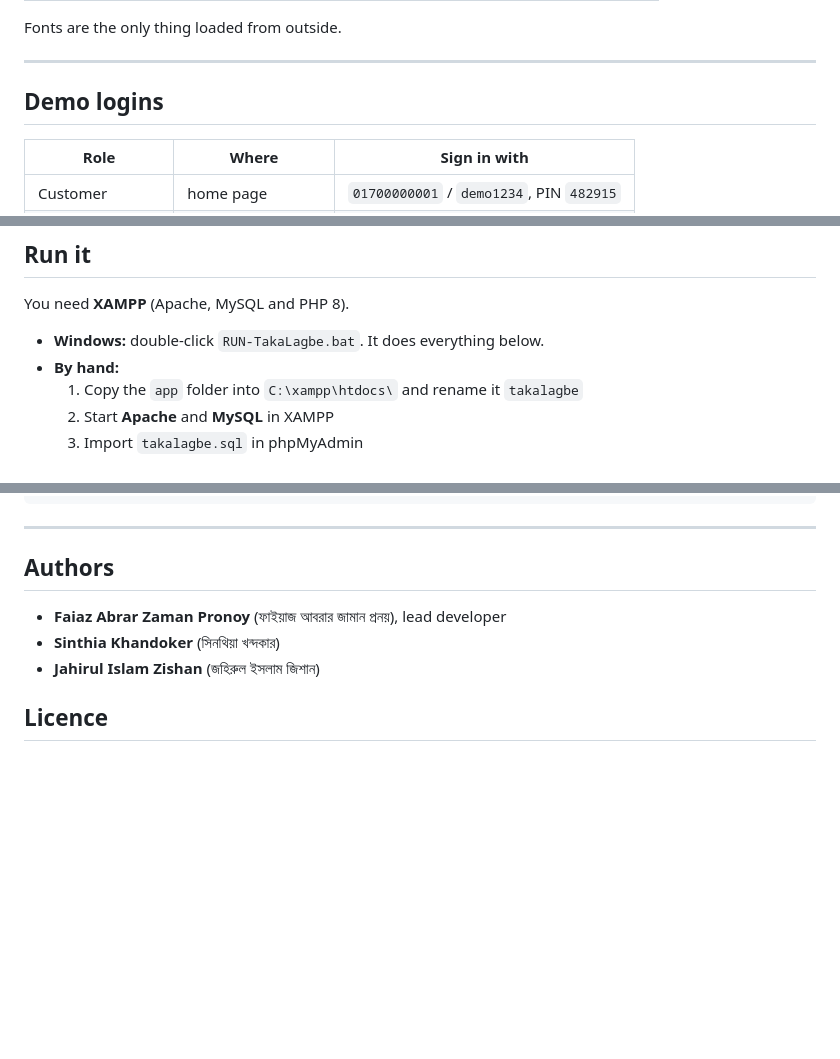
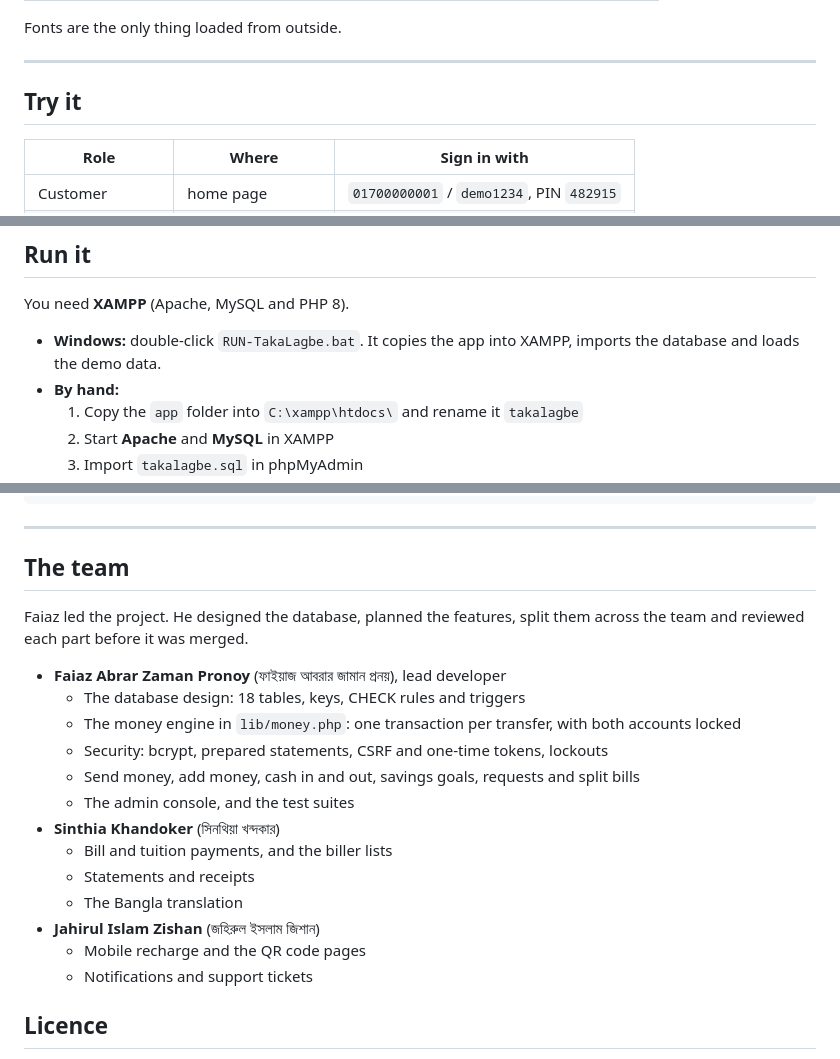
Before and after one commit to FaiazPronoy/TakaLagbe, a Markdown page: README.md, 3 parts joined by grey strips. GitHub-like rendering; blank space fills up the shorter version.

Commit message:
Add team section to README

```diff
--- a/README.md
+++ b/README.md
@@ -92,7 +93,7 @@ Fonts are the only thing loaded from outside.
 
 ---
 
-## Demo logins
+## Try it
 
 | Role | Where | Sign in with |
 |---|---|---|
@@ -108,7 +109,7 @@ The data is made up: 12 people with 6 months of activity. No real money moves.
 
 You need **XAMPP** (Apache, MySQL and PHP 8).
 
-- **Windows:** double-click `RUN-TakaLagbe.bat`. It does everything below.
+- **Windows:** double-click `RUN-TakaLagbe.bat`. It copies the app into XAMPP, imports the database and loads the demo data.
 - **By hand:**
   1. Copy the `app` folder into `C:\xampp\htdocs\` and rename it `takalagbe`
   2. Start **Apache** and **MySQL** in XAMPP
@@ -162,11 +163,24 @@ deploy/          files for hosting
 
 ---
 
-## Authors
+## The team
+
+Faiaz led the project. He designed the database, planned the features, split
+them across the team and reviewed each part before it was merged.
 
 - **Faiaz Abrar Zaman Pronoy** (ফাইয়াজ আবরার জামান প্রনয়), lead developer
+  - The database design: 18 tables, keys, CHECK rules and triggers
+  - The money engine in `lib/money.php`: one transaction per transfer, with both accounts locked
+  - Security: bcrypt, prepared statements, CSRF and one-time tokens, lockouts
+  - Send money, add money, cash in and out, savings goals, requests and split bills
+  - The admin console, and the test suites
 - **Sinthia Khandoker** (সিনথিয়া খন্দকার)
+  - Bill and tuition payments, and the biller lists
+  - Statements and receipts
+  - The Bangla translation
 - **Jahirul Islam Zishan** (জহিরুল ইসলাম জিশান)
+  - Mobile recharge and the QR code pages
+  - Notifications and support tickets
 
 ## Licence
 
```
Also changed, not shown: other parts of README.md (+1 -0 lines).
